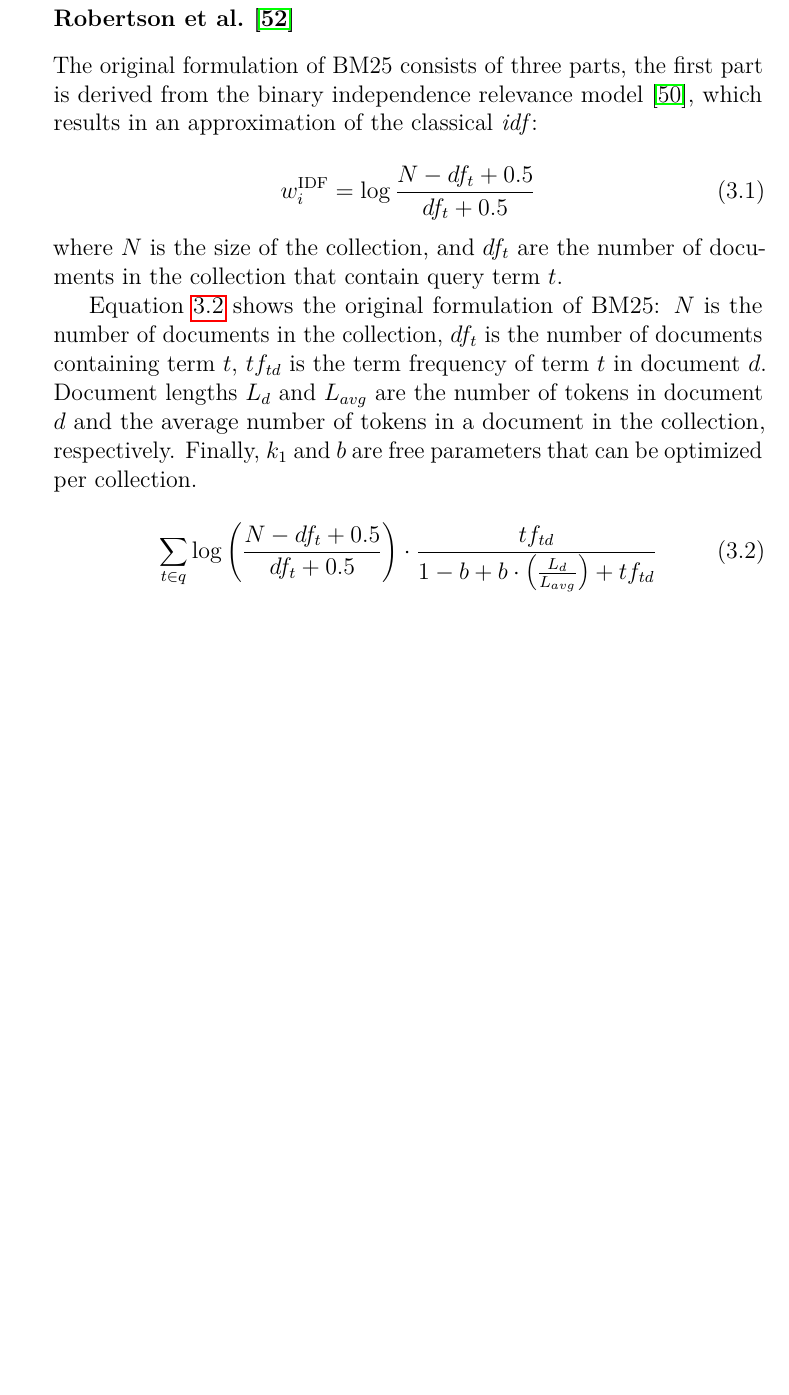
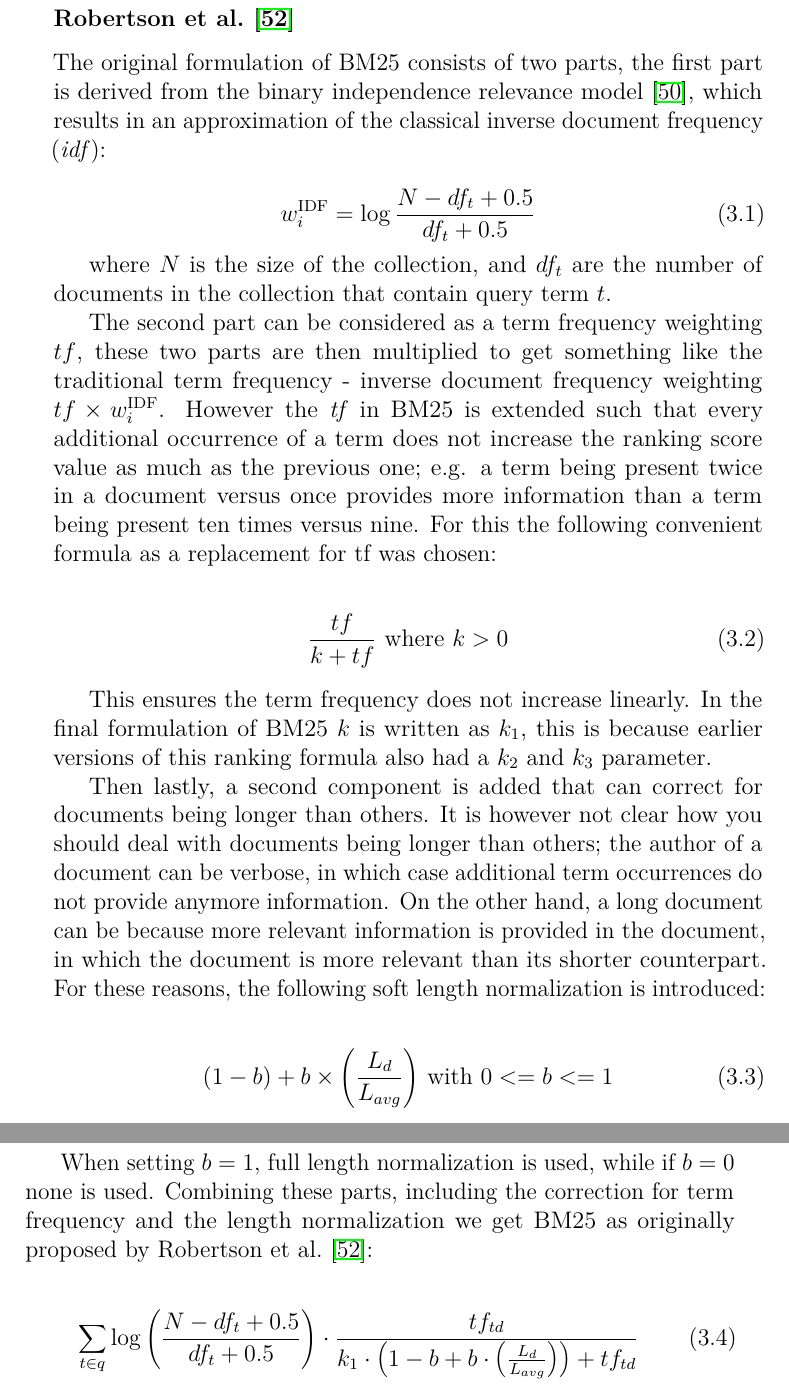
Before and after one commit to chriskamphuis/thesis, a LaTeX thesis (thesis.tex, which reads information_retrieval_using_relational_databases.tex): part of page 15 of 69 before the commit and two parts of pages 15 and 16 of 69 after it, the two joined at a grey line, cut so that both start at the same text, the shorter picture padded with empty space. Compiled offline with pdfLaTeX.

Commit message:
expand bm25 explanation

```diff
--- a/information_retrieval_using_relational_databases.tex
+++ b/information_retrieval_using_relational_databases.tex
@@ -99,22 +99,37 @@ It is not clear
 We~\cite{Kamphuis2020BM25} examined several BM25 variants which will be introduced, how the variant varies from the original formulation as proposed by Robertson et al.~is marked in red.
 
 \subsubsection{Robertson et al.~\cite{bm25-robertson}}
-The original formulation of BM25 consists of three parts, the first part is derived from the binary independence relevance model~\cite{bm25-beyond}, which results in an approximation of the classical \textit{idf}:
+The original formulation of BM25 consists of two parts, the first part is derived from the binary independence relevance model~\cite{bm25-beyond}, which results in an approximation of the classical inverse document frequency (\textit{idf}):
 
 \begin{equation}
 	w_i^{\text{IDF}} = \log\frac{N-df_t+0.5}{df_t+0.5}
 \end{equation}
+
 where $N$ is the size of the collection, and $df_t$ are the number of documents in the collection that contain query term $t$.
-% todo explain add k_1
-% todo explain add b
 
+The second part can be considered as a term frequency weighting $tf$, these two parts are then multiplied to get something like the traditional term frequency - inverse document frequency weighting $tf \times w_i^{\text{IDF}}$.
+However the \textit{tf} in BM25 is extended such that every additional occurrence of a term does not increase the ranking score value as much as the previous one; e.g. a term being present twice in a document versus once provides more information than a term being present ten times versus nine. For this the following convenient formula as a replacement for \text{tf} was chosen:
 
-Equation~\ref{bm25-robertson} shows the original formulation of BM25: $N$ is the number of documents in the collection, $df_t$ is the number of documents containing term $t$, $tf_{td}$ is the term frequency of term $t$ in document $d$. Document lengths $L_d$ and $L_{avg}$ are the number of tokens in document $d$ and the average number of tokens in a document in the collection, respectively. Finally, $k_1$ and $b$ are free parameters that can be optimized per collection.
+\begin{align}
+	\frac{tf}{k+tf} & \text{ where } k>0
+\end{align}
+
+This ensures the term frequency does not increase linearly. In the final formulation of BM25 $k$ is written as $k_1$, this is because earlier versions of this ranking formula also had a $k_2$ and $k_3$ parameter.
+
+Then lastly, a second component is added that can correct for documents being longer than others. It is however not clear how you should deal with documents being longer than others; the author of a document can be verbose, in which case additional term occurrences do not provide anymore information. On the other hand, a long document can be because more relevant information is provided in the document, in which the document is more relevant than its shorter counterpart. For these reasons, the following soft length normalization is introduced:
+
+\begin{align}
+	\left(1-b\right) + b \times \left(\frac{L_d}{L_{avg}}\right) & \text{ with } 0 <= b <= 1
+\end{align}
+
+When setting $b=1$, full length normalization is used, while if $b=0$ none is used. Combining these parts, including the correction for term frequency and the length normalization we get BM25 as originally proposed by Robertson et al.~\cite{bm25-robertson}:
 
 \begin{equation}
 	\label{bm25-robertson}
-	\sum_{t\in q} \log\left(\frac{N-df_t+0.5}{df_t+0.5}\right)\cdot\frac{tf_{td}}{1-b+b\cdot\left(\frac{L_d}{L_{avg}}\right) + tf_{td}}
+	\sum_{t\in q} \log\left(\frac{N-df_t+0.5}{df_t+0.5}\right)\cdot\frac{tf_{td}}{k_1\cdot\left(1-b+b\cdot\left(\frac{L_d}{L_{avg}}\right)\right) + tf_{td}}
 \end{equation}
+
+\paragraph{Characteristics}
 
 \subsubsection{Lucene (default)}
 Equation~\ref{lucene-default} shows the variant implemented in Lucene (as of version 8), which introduces two main differences highlighted in red. First, since the IDF component of Robertson et al. is negative when:
```
Also changed, not shown: thesis.pdf.
